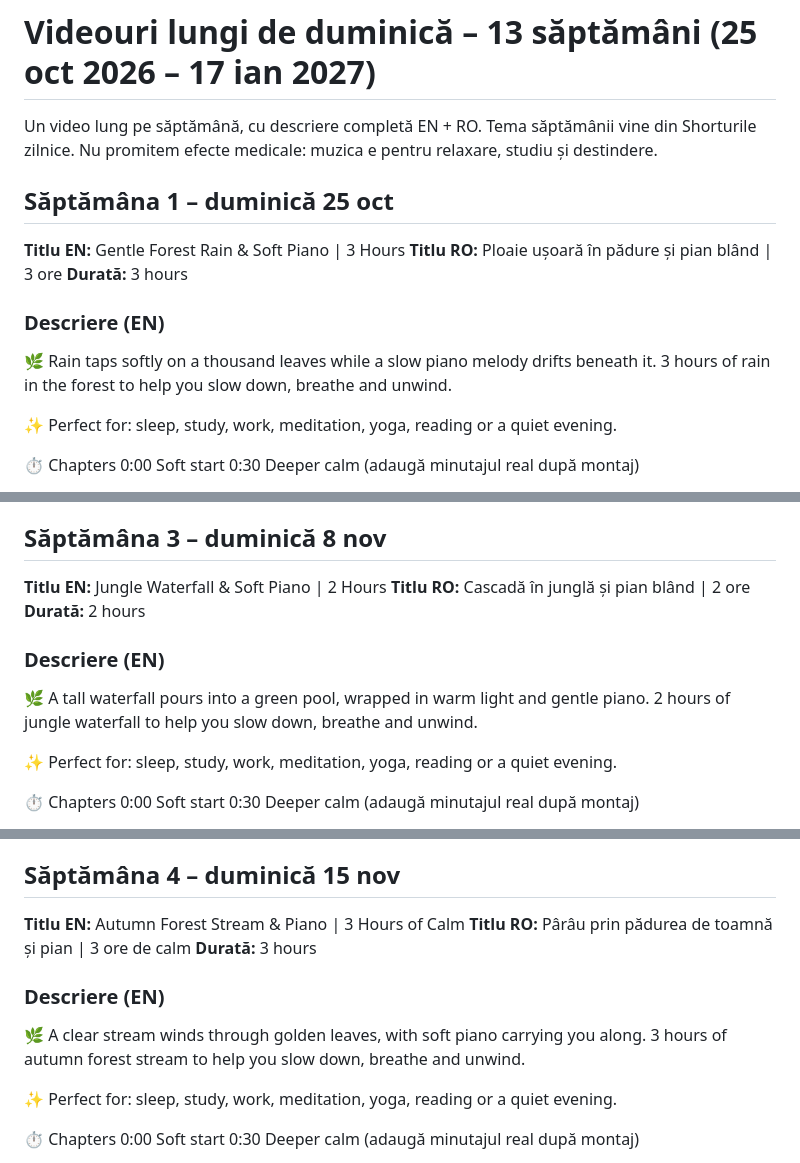
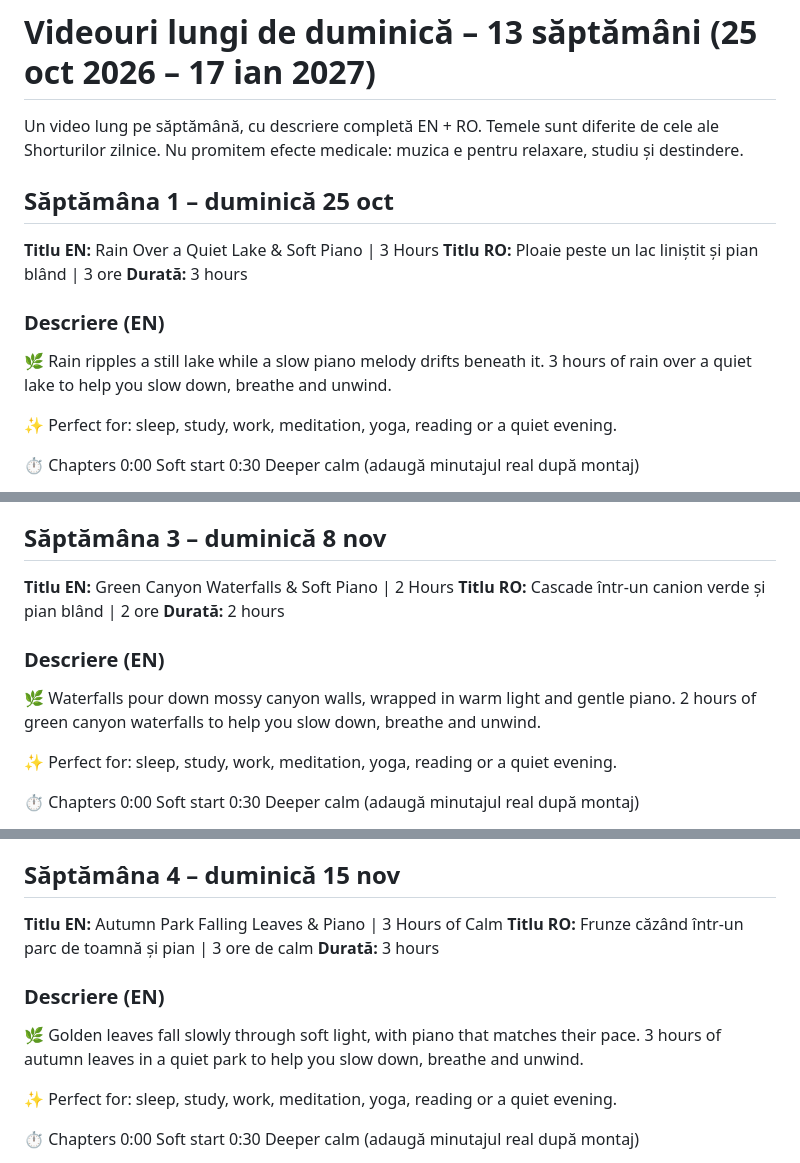
Before and after one commit to igorturcanu/cistig, a Markdown page: youtube/descrieri-duminica-13-saptamani.md, 3 parts joined by grey strips. Drawn GitHub-style.

Commit message:
Vary title suffixes, keep days 1-7, give Sunday videos distinct themes
Co-Authored-By: Claude Sonnet 5.5 <noreply@anthropic.com>
Claude-Session: https://claude.ai/code/session_01W7Lq3K59QFXP9qU3qnHFkB

```diff
--- a/youtube/descrieri-duminica-13-saptamani.md
+++ b/youtube/descrieri-duminica-13-saptamani.md
@@ -1,16 +1,16 @@
 # Videouri lungi de duminică – 13 săptămâni (25 oct 2026 – 17 ian 2027)
 
-Un video lung pe săptămână, cu descriere completă EN + RO. Tema săptămânii vine din Shorturile zilnice. Nu promitem efecte medicale: muzica e pentru relaxare, studiu și destindere.
+Un video lung pe săptămână, cu descriere completă EN + RO. Temele sunt diferite de cele ale Shorturilor zilnice. Nu promitem efecte medicale: muzica e pentru relaxare, studiu și destindere.
 
 ## Săptămâna 1 – duminică 25 oct
 
-**Titlu EN:** Gentle Forest Rain & Soft Piano | 3 Hours
-**Titlu RO:** Ploaie ușoară în pădure și pian blând | 3 ore
+**Titlu EN:** Rain Over a Quiet Lake & Soft Piano | 3 Hours
+**Titlu RO:** Ploaie peste un lac liniștit și pian blând | 3 ore
 **Durată:** 3 hours
 
 ### Descriere (EN)
 
-🌿 Rain taps softly on a thousand leaves while a slow piano melody drifts beneath it. 3 hours of rain in the forest to help you slow down, breathe and unwind.
+🌿 Rain ripples a still lake while a slow piano melody drifts beneath it. 3 hours of rain over a quiet lake to help you slow down, breathe and unwind.
 
 ✨ Perfect for: sleep, study, work, meditation, yoga, reading or a quiet evening.
 
@@ -104,13 +104,13 @@ Un video lung pe săptămână, cu descriere completă EN + RO. Tema săptămân
 
 ## Săptămâna 3 – duminică 8 nov
 
-**Titlu EN:** Jungle Waterfall & Soft Piano | 2 Hours
-**Titlu RO:** Cascadă în junglă și pian blând | 2 ore
+**Titlu EN:** Green Canyon Waterfalls & Soft Piano | 2 Hours
+**Titlu RO:** Cascade într-un canion verde și pian blând | 2 ore
 **Durată:** 2 hours
 
 ### Descriere (EN)
 
-🌿 A tall waterfall pours into a green pool, wrapped in warm light and gentle piano. 2 hours of jungle waterfall to help you slow down, breathe and unwind.
+🌿 Waterfalls pour down mossy canyon walls, wrapped in warm light and gentle piano. 2 hours of green canyon waterfalls to help you slow down, breathe and unwind.
 
 ✨ Perfect for: sleep, study, work, meditation, yoga, reading or a quiet evening.
 
@@ -154,13 +154,13 @@ Un video lung pe săptămână, cu descriere completă EN + RO. Tema săptămân
 
 ## Săptămâna 4 – duminică 15 nov
 
-**Titlu EN:** Autumn Forest Stream & Piano | 3 Hours of Calm
-**Titlu RO:** Pârâu prin pădurea de toamnă și pian | 3 ore de calm
+**Titlu EN:** Autumn Park Falling Leaves & Piano | 3 Hours of Calm
+**Titlu RO:** Frunze căzând într-un parc de toamnă și pian | 3 ore de calm
 **Durată:** 3 hours
 
 ### Descriere (EN)
 
-🌿 A clear stream winds through golden leaves, with soft piano carrying you along. 3 hours of autumn forest stream to help you slow down, breathe and unwind.
+🌿 Golden leaves fall slowly through soft light, with piano that matches their pace. 3 hours of autumn leaves in a quiet park to help you slow down, breathe and unwind.
 
 ✨ Perfect for: sleep, study, work, meditation, yoga, reading or a quiet evening.
 
```
Also changed, not shown: other parts of youtube/descrieri-duminica-13-saptamani.md (+33 -34 lines), youtube/shorts-90-zile.md (+67 -67 lines), youtube/toate-titlurile.md (+77 -77 lines).
